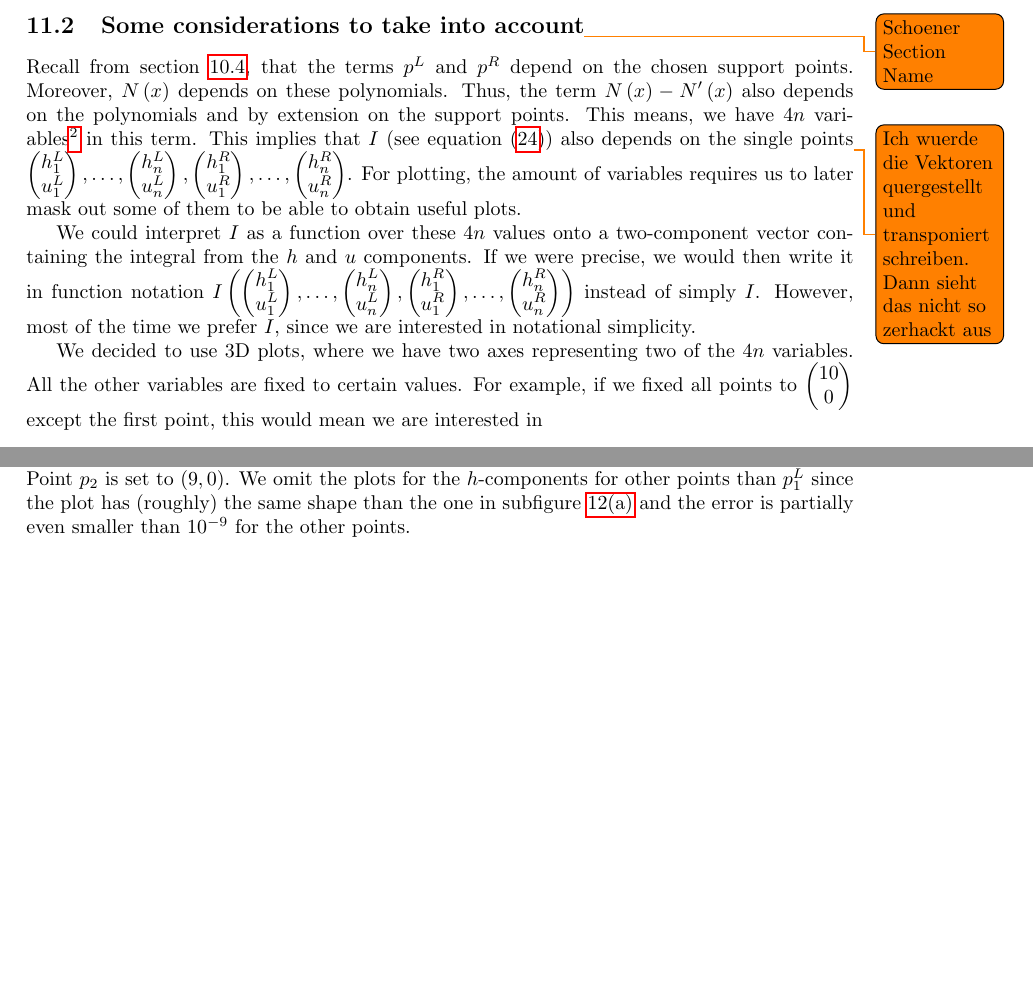
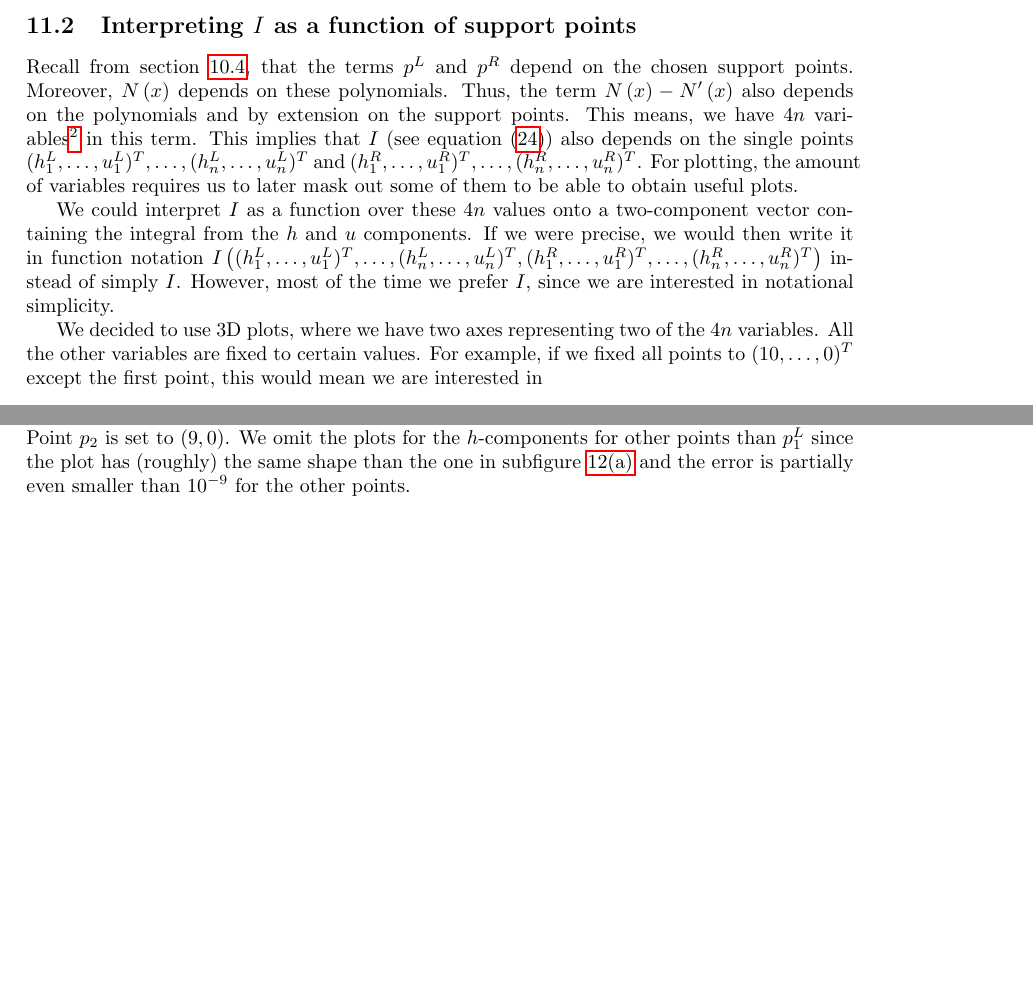
Before and after one commit to phimuemue/idp, a LaTeX paper (results.tex): two parts of pages 20 and 27 of 57 before the commit and two parts of pages 20 and 26 of 56 after it, joined at a grey line, cut at the place of the change, the shorter picture padded with empty space. Compiled offline with pdfLaTeX.

Commit message:
interpreting I as function

```diff
--- a/results.tex
+++ b/results.tex
@@ -1094,47 +1094,24 @@ As we can see, this function contains two parameters, namely $a$ and $b$. Again,
 
 Of course, as the number of parameters increases, the number of possibilities for plotting grows drastically. This is why we have to pick specific assignments for parameters and generate the corresponding plots.
 
-\subsection{Some considerations to take into account\todo{Schoener Section Name}}
+\subsection{\texorpdfstring{Interpreting $I$ as a function of support points}{Interpreting I as a function of support points}}
 \label{sec:some-considerations}
 
 Recall from section \ref{sec:constructing-polynomials}, that the terms $p^L$ and $p^R$ depend on the chosen support points. Moreover, $N\left(x\right)$ depends on these polynomials. Thus, the term $N\left(x\right)-N^\prime\left(x\right)$ also depends on the polynomials and by extension on the support points. This means, we have $4n$ variables\footnote{We have $n$ points for each of the two adjacent edges, each point consisting of a height and a momentum component, resulting in $4n$ variables.} in this term.
-This implies that $I$ (see equation (\ref{eq:integral-norm-definition})) also depends on the single points\todo{Ich wuerde die Vektoren quergestellt und transponiert schreiben. Dann sieht das nicht so zerhackt aus}
-$
-\begin{pmatrix}
-  h_1^L \\ u_1^L
-\end{pmatrix},\dots,
-\begin{pmatrix}
-  h_n^L \\ u_n^L
-\end{pmatrix},
-\begin{pmatrix}
-  h_1^R \\ u_1^R
-\end{pmatrix},\dots,
-\begin{pmatrix}
-  h_n^R \\ u_n^R
-\end{pmatrix}$.
+This implies that $I$ (see equation (\ref{eq:integral-norm-definition})) also depends on the single points
+$( h_1^L , \dots, u_1^L)^T ,\dots, ( h_n^L , \dots, u_n^L)^T$ and $( h_1^R , \dots, u_1^R)^T ,\dots,( h_n^R , \dots, u_n^R)^T $.
 For plotting, the amount of variables requires us to later mask out some of them to be able to obtain useful plots.
 
 We could interpret $I$ as a function over these $4n$ values onto a two-component vector containing the integral from the $h$ and $u$ components. If we were precise, we would then write it in function notation $
-I\left(\begin{pmatrix}
-    h_1^L \\ u_1^L
-  \end{pmatrix},\dots,
-  \begin{pmatrix}
-    h_n^L \\ u_n^L
-  \end{pmatrix},
-  \begin{pmatrix}
-    h_1^R \\ u_1^R
-  \end{pmatrix},\dots,
-  \begin{pmatrix}
-    h_n^R \\ u_n^R
-  \end{pmatrix}\right)$ instead of simply $I$. However, most of the time we prefer $I$, since we are interested in notational simplicity.
+I\left(
+  ( h_1^L , \dots, u_1^L)^T ,\dots,
+( h_n^L , \dots, u_n^L)^T ,
+( h_1^R , \dots, u_1^R)^T ,\dots,
+( h_n^R , \dots, u_n^R)^T \right)$ instead of simply $I$. However, most of the time we prefer $I$, since we are interested in notational simplicity.
 
 We decided to use 3D plots, where we have two axes representing two of the $4n$ variables. All the other variables are fixed to certain values.
 % Later we will explain how we can visualize $I$. Since there are many variables to choose, we decided to fix all but one point and visualize the result.
-For example, if we fixed all points to $
-\begin{pmatrix}
-  10 \\ 0
-\end{pmatrix}
-$ except the first point, this would mean we are interested in
+For example, if we fixed all points to $( 10 , \dots, 0)^T$ except the first point, this would mean we are interested in
 \begin{equation*}
   I\left(
     \begin{pmatrix}
```
